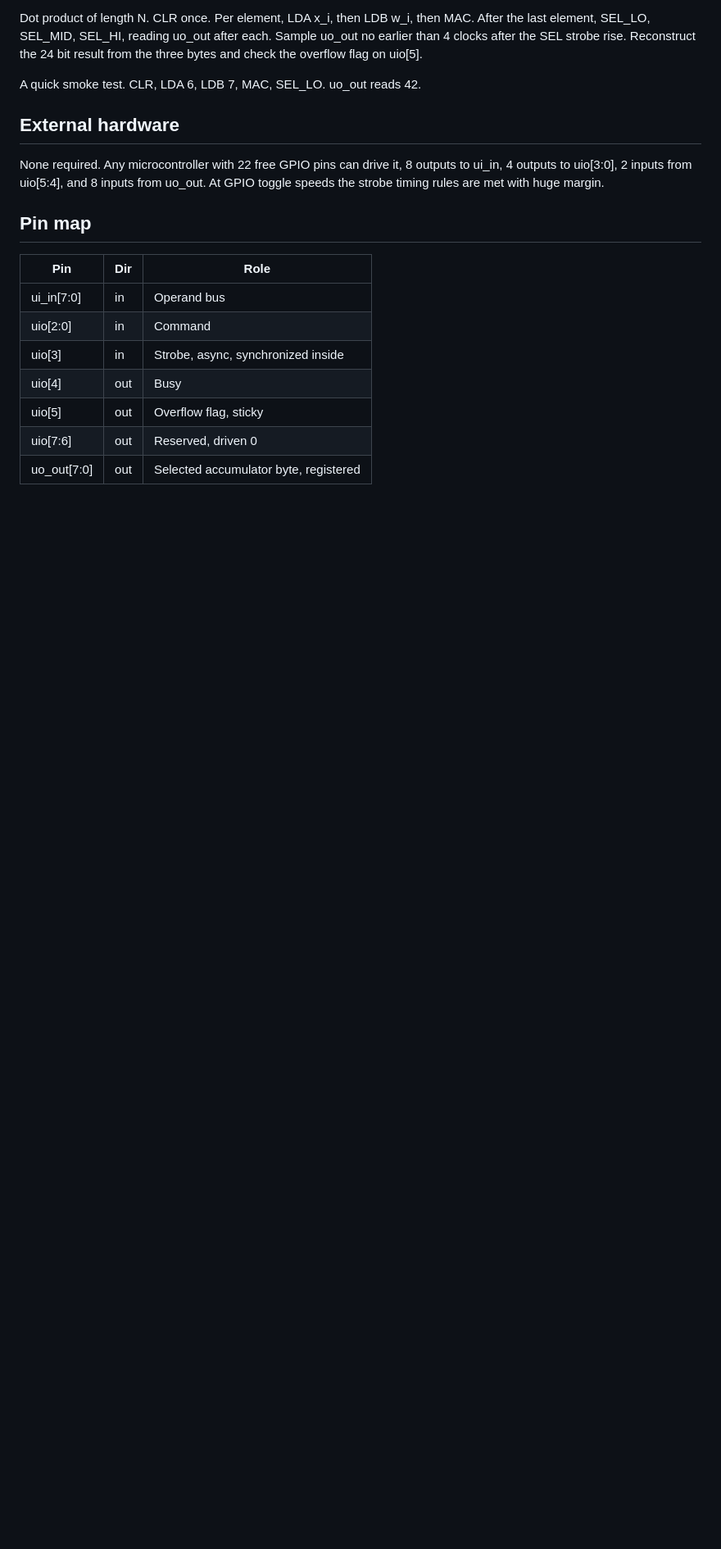
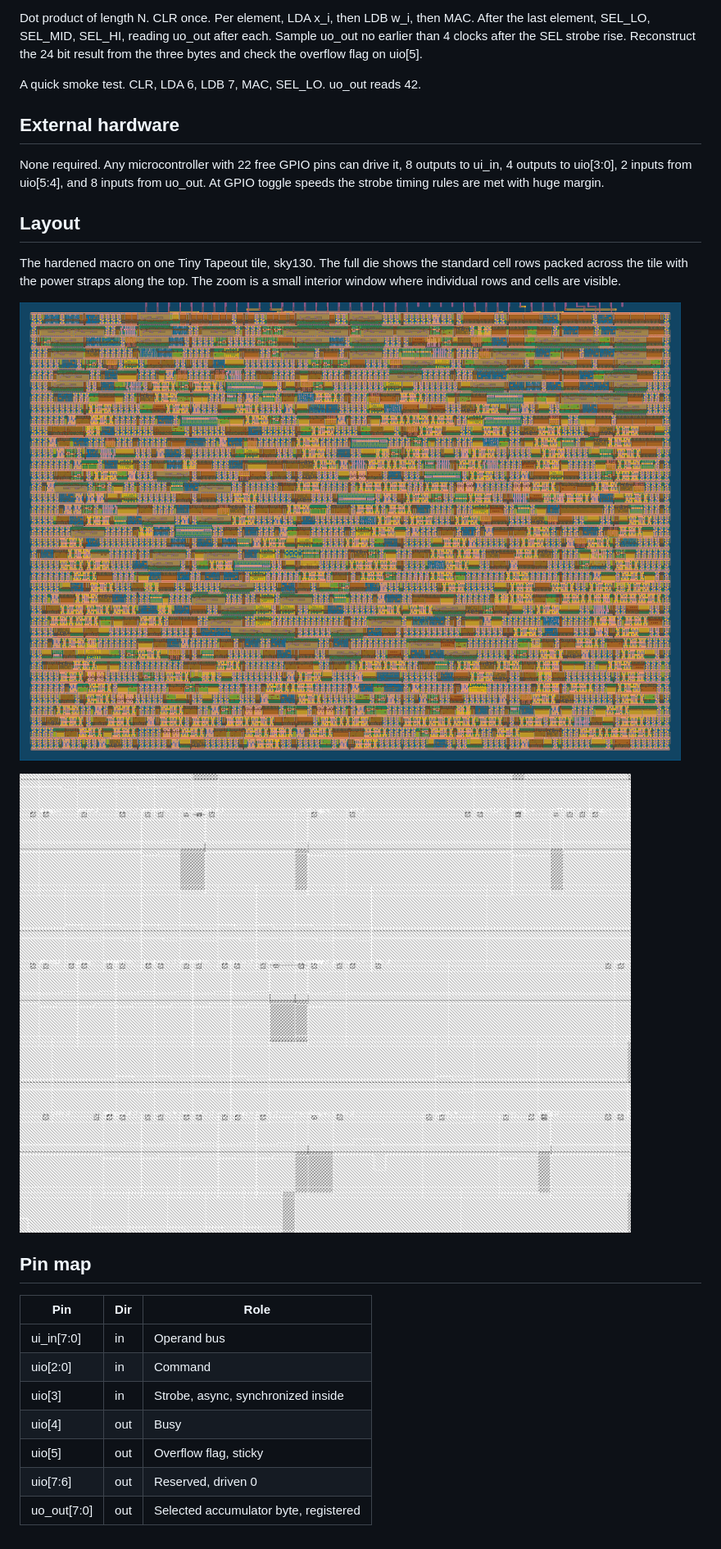
Before and after one commit to Arnav66692/mac8, a Markdown page: docs/info.md, the part around the change. Shown: that part at 82% size. Drawn GitHub-style; pictures changed too: docs/gds_cell_rows.png (added), docs/gds_full_die.png (added); blank space fills up the shorter version.

Commit message:
docs: add GDS renders, full die and cell row zoom, embed in datasheet

```diff
--- a/docs/info.md
+++ b/docs/info.md
@@ -30,6 +30,14 @@ A quick smoke test. CLR, LDA 6, LDB 7, MAC, SEL_LO. uo_out reads 42.
 
 None required. Any microcontroller with 22 free GPIO pins can drive it, 8 outputs to ui_in, 4 outputs to uio[3:0], 2 inputs from uio[5:4], and 8 inputs from uo_out. At GPIO toggle speeds the strobe timing rules are met with huge margin.
 
+## Layout
+
+The hardened macro on one Tiny Tapeout tile, sky130. The full die shows the standard cell rows packed across the tile with the power straps along the top. The zoom is a small interior window where individual rows and cells are visible.
+
+![Full die](gds_full_die.png)
+
+![Standard cell rows](gds_cell_rows.png)
+
 ## Pin map
 
 | Pin | Dir | Role |
```
